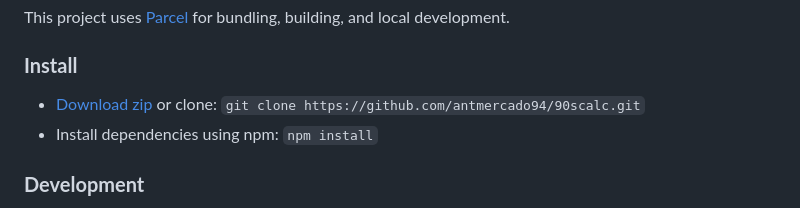
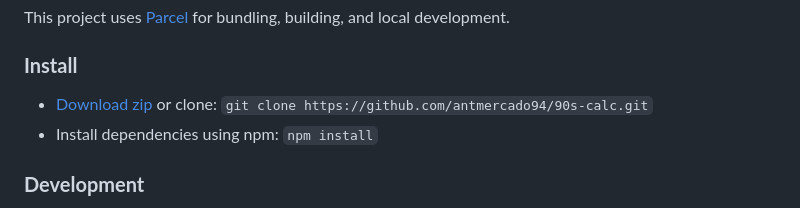
Before and after one commit to antmercado94/90s-calc, a Markdown page: README.md, the part around one of its changes. Drawn GitHub-style.

```diff
--- a/README.md
+++ b/README.md
@@ -28,7 +28,7 @@ This project uses [Parcel](https://parceljs.org/) for bundling, building, and lo
 
 ### **Install**
 
-- [Download zip](https://github.com/antmercado94/90scalc/archive/refs/heads/main.zip) or clone: `git clone https://github.com/antmercado94/90scalc.git`
+- [Download zip](https://github.com/antmercado94/90s-calc/archive/refs/heads/main.zip) or clone: `git clone https://github.com/antmercado94/90s-calc.git`
 - Install dependencies using npm: `npm install`
 
 ### **Development**
```
Also changed, not shown: other parts of README.md (+3 -3 lines).
